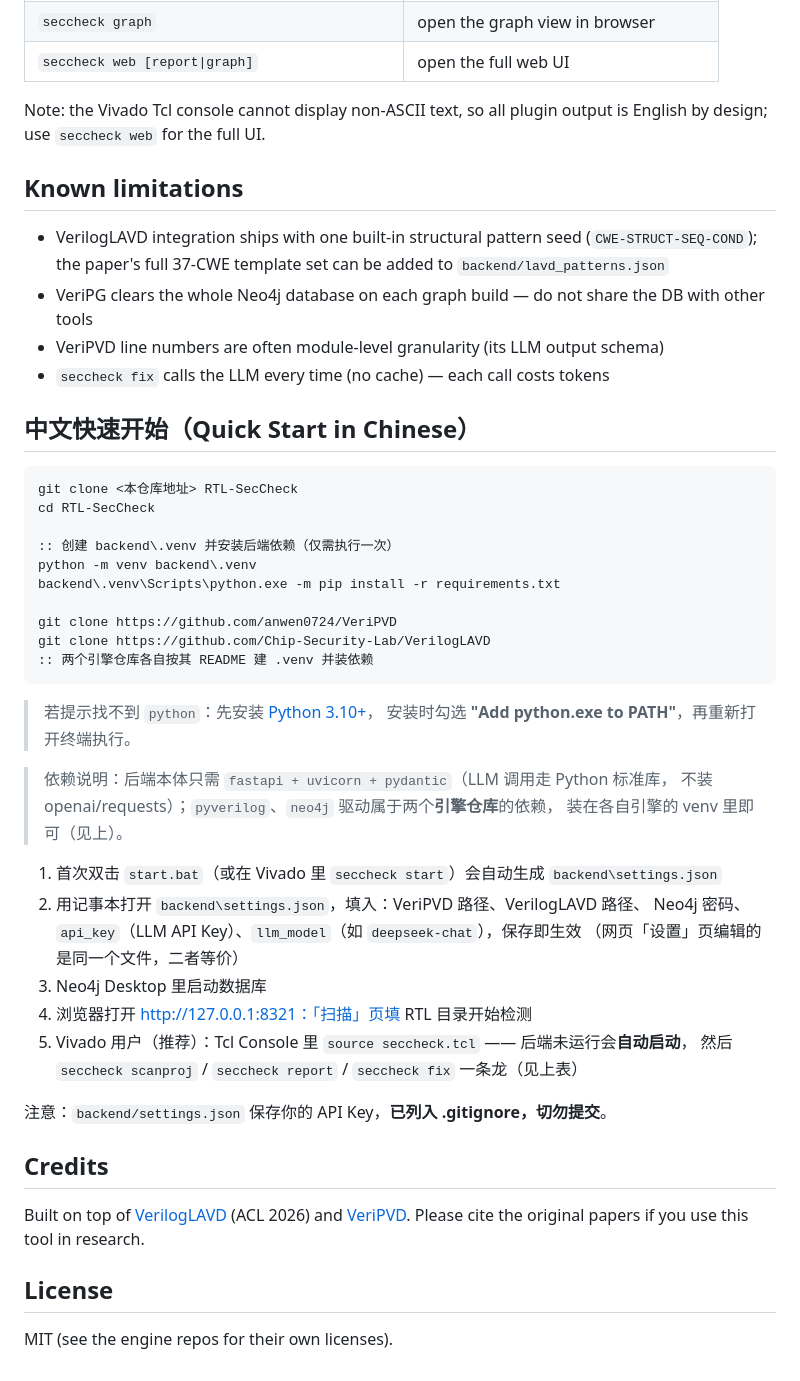
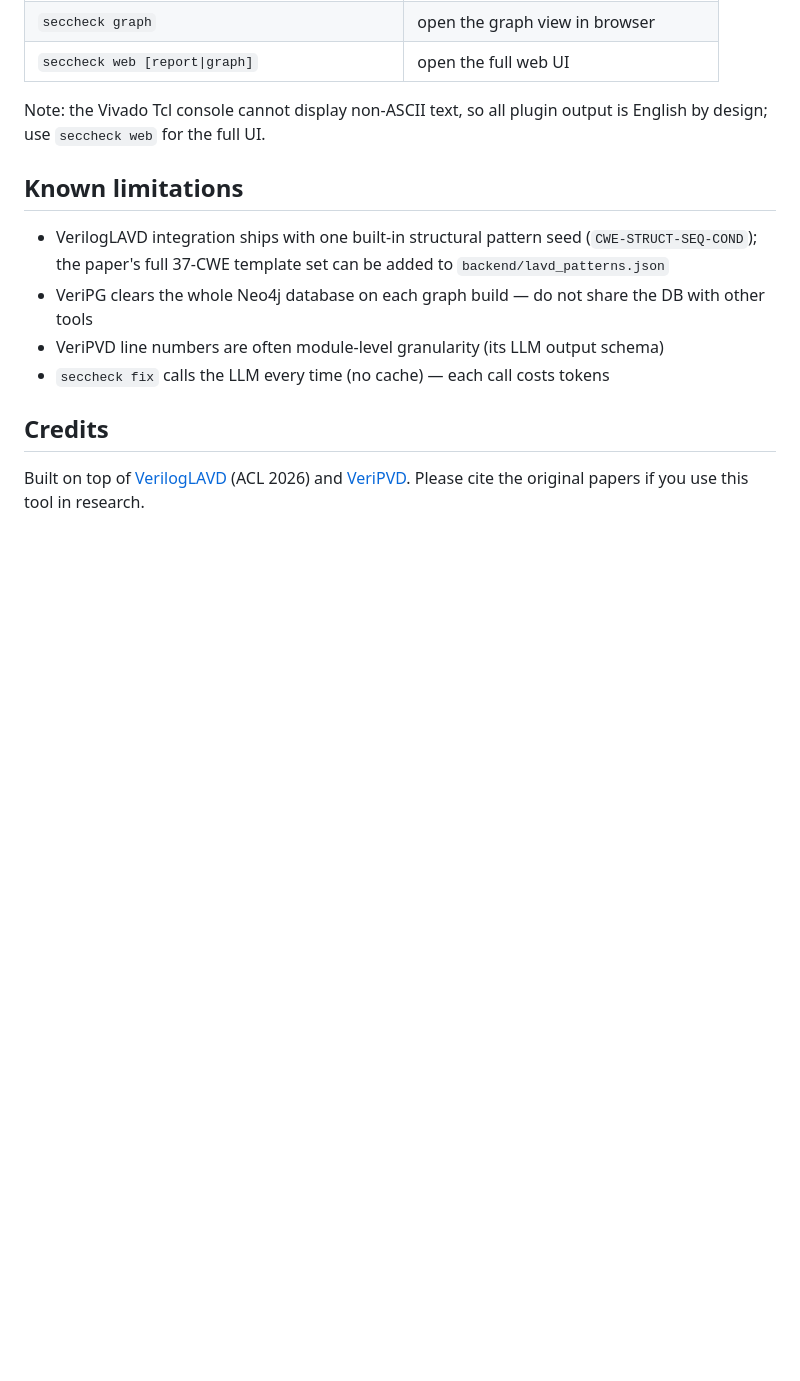
Before and after one commit to xv0303/RTL-SecCheck, a Markdown page: README.md, the part around the change. GitHub-like rendering; blank space fills up the shorter version.

````diff
--- a/README.md
+++ b/README.md
@@ -125,45 +125,8 @@ design; use `seccheck web` for the full UI.
 - VeriPVD line numbers are often module-level granularity (its LLM output schema)
 - `seccheck fix` calls the LLM every time (no cache) — each call costs tokens
 
-## 中文快速开始（Quick Start in Chinese）
-
-```bat
-git clone <本仓库地址> RTL-SecCheck
-cd RTL-SecCheck
-
-:: 创建 backend\.venv 并安装后端依赖（仅需执行一次）
-python -m venv backend\.venv
-backend\.venv\Scripts\python.exe -m pip install -r requirements.txt
-
-git clone https://github.com/anwen0724/VeriPVD
-git clone https://github.com/Chip-Security-Lab/VerilogLAVD
-:: 两个引擎仓库各自按其 README 建 .venv 并装依赖
-```
-
-> 若提示找不到 `python`：先安装 [Python 3.10+](https://www.python.org/downloads/)，
-> 安装时勾选 **"Add python.exe to PATH"**，再重新打开终端执行。
-
-> 依赖说明：后端本体只需 `fastapi + uvicorn + pydantic`（LLM 调用走 Python 标准库，
-> 不装 openai/requests）；`pyverilog`、`neo4j` 驱动属于两个**引擎仓库**的依赖，
-> 装在各自引擎的 venv 里即可（见上）。
-
-1. 首次双击 `start.bat`（或在 Vivado 里 `seccheck start`）会自动生成 `backend\settings.json`
-2. 用记事本打开 `backend\settings.json`，填入：VeriPVD 路径、VerilogLAVD 路径、
-   Neo4j 密码、`api_key`（LLM API Key）、`llm_model`（如 `deepseek-chat`），保存即生效
-   （网页「设置」页编辑的是同一个文件，二者等价）
-3. Neo4j Desktop 里启动数据库
-4. 浏览器打开 http://127.0.0.1:8321：「扫描」页填 RTL 目录开始检测
-5. Vivado 用户（推荐）：Tcl Console 里 `source seccheck.tcl` —— 后端未运行会**自动启动**，
-   然后 `seccheck scanproj` / `seccheck report` / `seccheck fix` 一条龙（见上表）
-
-注意：`backend/settings.json` 保存你的 API Key，**已列入 .gitignore，切勿提交**。
-
 ## Credits
 
 Built on top of [VerilogLAVD](https://github.com/Chip-Security-Lab/VerilogLAVD) (ACL 2026) and
 [VeriPVD](https://github.com/anwen0724/VeriPVD). Please cite the original papers if you use this
 tool in research.
-
-## License
-
-MIT (see the engine repos for their own licenses).
````
